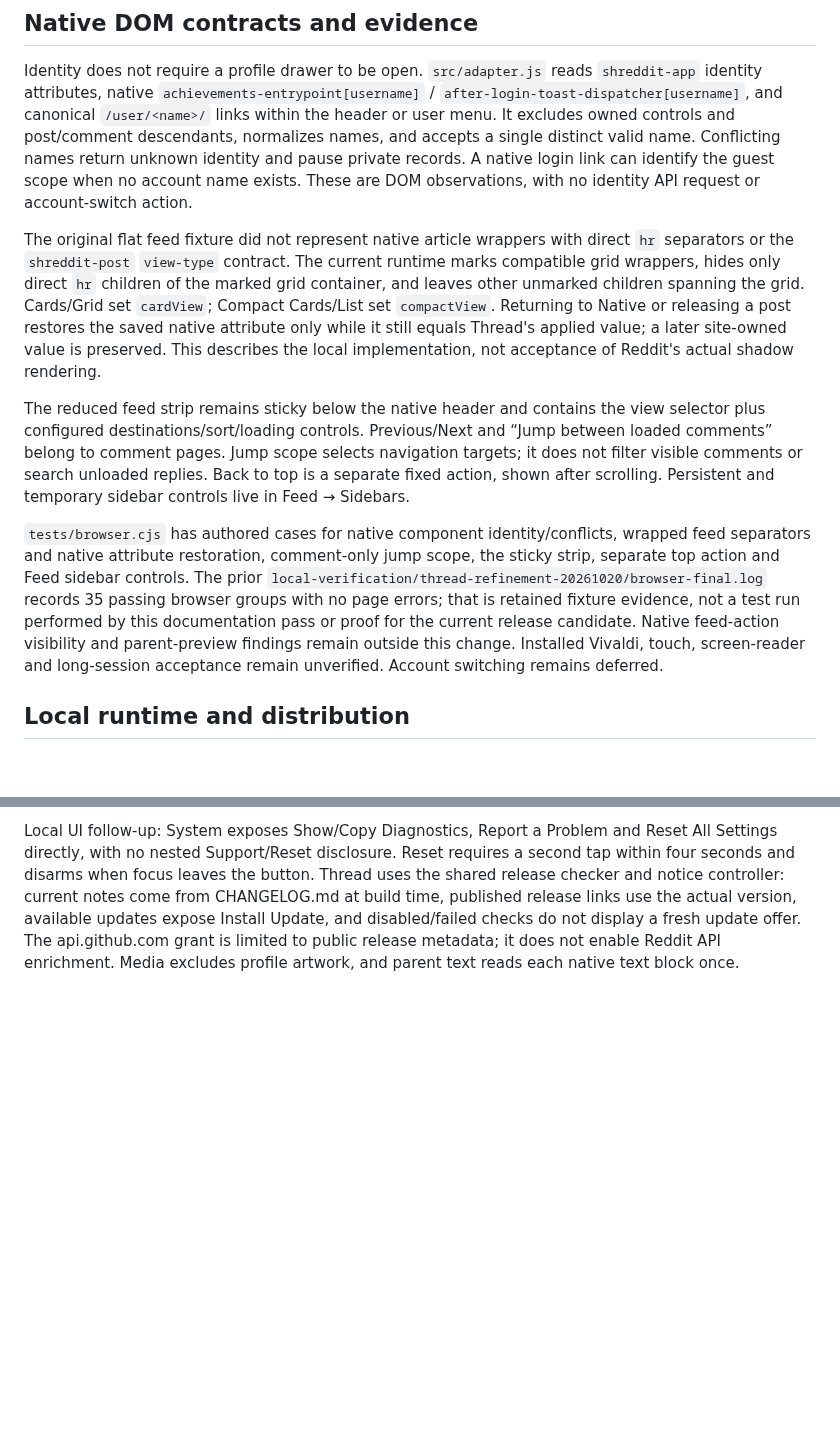
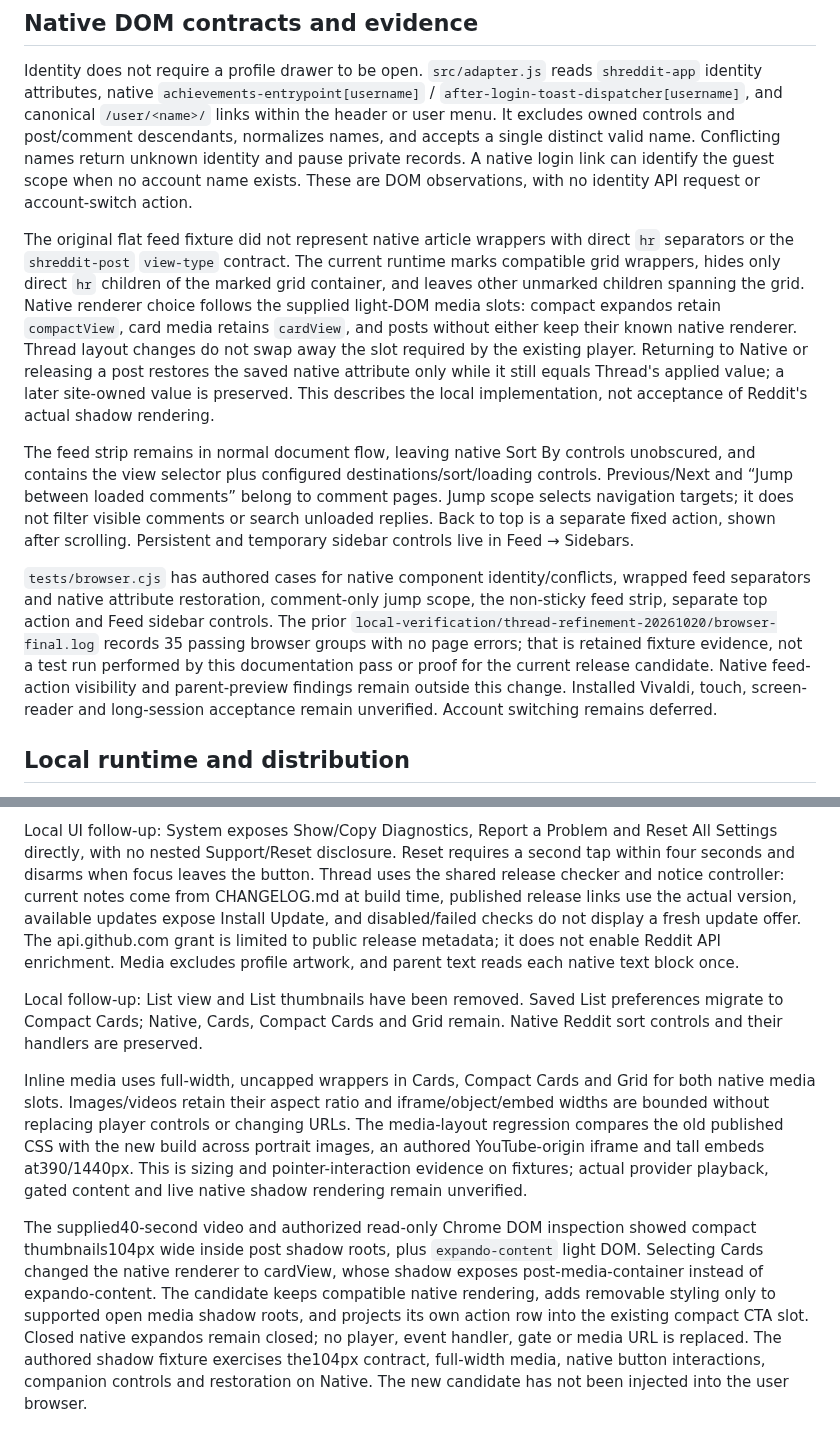
Before and after one commit to ExtraPotions/Thread, a Markdown page: docs/development.md, 2 parts joined by grey strips. Rendered like a GitHub page; blank space fills up the shorter version.

```diff
--- a/docs/development.md
+++ b/docs/development.md
@@ -23,11 +23,11 @@ Source modules: model/store validation, disposable regex, conservative native ad
 
 Identity does not require a profile drawer to be open. `src/adapter.js` reads `shreddit-app` identity attributes, native `achievements-entrypoint[username]` / `after-login-toast-dispatcher[username]`, and canonical `/user/<name>/` links within the header or user menu. It excludes owned controls and post/comment descendants, normalizes names, and accepts a single distinct valid name. Conflicting names return unknown identity and pause private records. A native login link can identify the guest scope when no account name exists. These are DOM observations, with no identity API request or account-switch action.
 
-The original flat feed fixture did not represent native article wrappers with direct `hr` separators or the `shreddit-post` `view-type` contract. The current runtime marks compatible grid wrappers, hides only direct `hr` children of the marked grid container, and leaves other unmarked children spanning the grid. Cards/Grid set `cardView`; Compact Cards/List set `compactView`. Returning to Native or releasing a post restores the saved native attribute only while it still equals Thread's applied value; a later site-owned value is preserved. This describes the local implementation, not acceptance of Reddit's actual shadow rendering.
+The original flat feed fixture did not represent native article wrappers with direct `hr` separators or the `shreddit-post` `view-type` contract. The current runtime marks compatible grid wrappers, hides only direct `hr` children of the marked grid container, and leaves other unmarked children spanning the grid. Native renderer choice follows the supplied light-DOM media slots: compact expandos retain `compactView`, card media retains `cardView`, and posts without either keep their known native renderer. Thread layout changes do not swap away the slot required by the existing player. Returning to Native or releasing a post restores the saved native attribute only while it still equals Thread's applied value; a later site-owned value is preserved. This describes the local implementation, not acceptance of Reddit's actual shadow rendering.
 
-The reduced feed strip remains sticky below the native header and contains the view selector plus configured destinations/sort/loading controls. Previous/Next and “Jump between loaded comments” belong to comment pages. Jump scope selects navigation targets; it does not filter visible comments or search unloaded replies. Back to top is a separate fixed action, shown after scrolling. Persistent and temporary sidebar controls live in Feed → Sidebars.
+The feed strip remains in normal document flow, leaving native Sort By controls unobscured, and contains the view selector plus configured destinations/sort/loading controls. Previous/Next and “Jump between loaded comments” belong to comment pages. Jump scope selects navigation targets; it does not filter visible comments or search unloaded replies. Back to top is a separate fixed action, shown after scrolling. Persistent and temporary sidebar controls live in Feed → Sidebars.
 
-`tests/browser.cjs` has authored cases for native component identity/conflicts, wrapped feed separators and native attribute restoration, comment-only jump scope, the sticky strip, separate top action and Feed sidebar controls. The prior `local-verification/thread-refinement-20261020/browser-final.log` records 35 passing browser groups with no page errors; that is retained fixture evidence, not a test run performed by this documentation pass or proof for the current release candidate. Native feed-action visibility and parent-preview findings remain outside this change. Installed Vivaldi, touch, screen-reader and long-session acceptance remain unverified. Account switching remains deferred.
+`tests/browser.cjs` has authored cases for native component identity/conflicts, wrapped feed separators and native attribute restoration, comment-only jump scope, the non-sticky feed strip, separate top action and Feed sidebar controls. The prior `local-verification/thread-refinement-20261020/browser-final.log` records 35 passing browser groups with no page errors; that is retained fixture evidence, not a test run performed by this documentation pass or proof for the current release candidate. Native feed-action visibility and parent-preview findings remain outside this change. Installed Vivaldi, touch, screen-reader and long-session acceptance remain unverified. Account switching remains deferred.
 
 ## Local runtime and distribution
 
@@ -42,3 +42,9 @@ External blockers: own Reddit app registration and legitimate access/authenticat
 Publish release uploads the selected committed userscript, gem and SHA256SUMS without rebuilding or testing. Manual tests check out matching Core beside Thread; Windows uses the approved shell and Linux uses the default Playwright headless shell. Prepare future patches with RELEASE_NOTES_JSON and npm run prepare:release:feature, then build and verify. Publication does not establish installed acceptance. The shared header heart uses the suite donation control.
 
 Local UI follow-up: System exposes Show/Copy Diagnostics, Report a Problem and Reset All Settings directly, with no nested Support/Reset disclosure. Reset requires a second tap within four seconds and disarms when focus leaves the button. Thread uses the shared release checker and notice controller: current notes come from CHANGELOG.md at build time, published release links use the actual version, available updates expose Install Update, and disabled/failed checks do not display a fresh update offer. The api.github.com grant is limited to public release metadata; it does not enable Reddit API enrichment. Media excludes profile artwork, and parent text reads each native text block once.
+
+Local follow-up: List view and List thumbnails have been removed. Saved List preferences migrate to Compact Cards; Native, Cards, Compact Cards and Grid remain. Native Reddit sort controls and their handlers are preserved.
+
+Inline media uses full-width, uncapped wrappers in Cards, Compact Cards and Grid for both native media slots. Images/videos retain their aspect ratio and iframe/object/embed widths are bounded without replacing player controls or changing URLs. The media-layout regression compares the old published CSS with the new build across portrait images, an authored YouTube-origin iframe and tall embeds at390/1440px. This is sizing and pointer-interaction evidence on fixtures; actual provider playback, gated content and live native shadow rendering remain unverified.
+
+The supplied40-second video and authorized read-only Chrome DOM inspection showed compact thumbnails104px wide inside post shadow roots, plus `expando-content` light DOM. Selecting Cards changed the native renderer to cardView, whose shadow exposes post-media-container instead of expando-content. The candidate keeps compatible native rendering, adds removable styling only to supported open media shadow roots, and projects its own action row into the existing compact CTA slot. Closed native expandos remain closed; no player, event handler, gate or media URL is replaced. The authored shadow fixture exercises the104px contract, full-width media, native button interactions, companion controls and restoration on Native. The new candidate has not been injected into the user browser.
```
Also changed, not shown: CHANGELOG.md (+8 -0 lines), README.md (+6 -2 lines), docs/screenshots/gem-off.png, docs/screenshots/gem-on.png, 12 other files.
